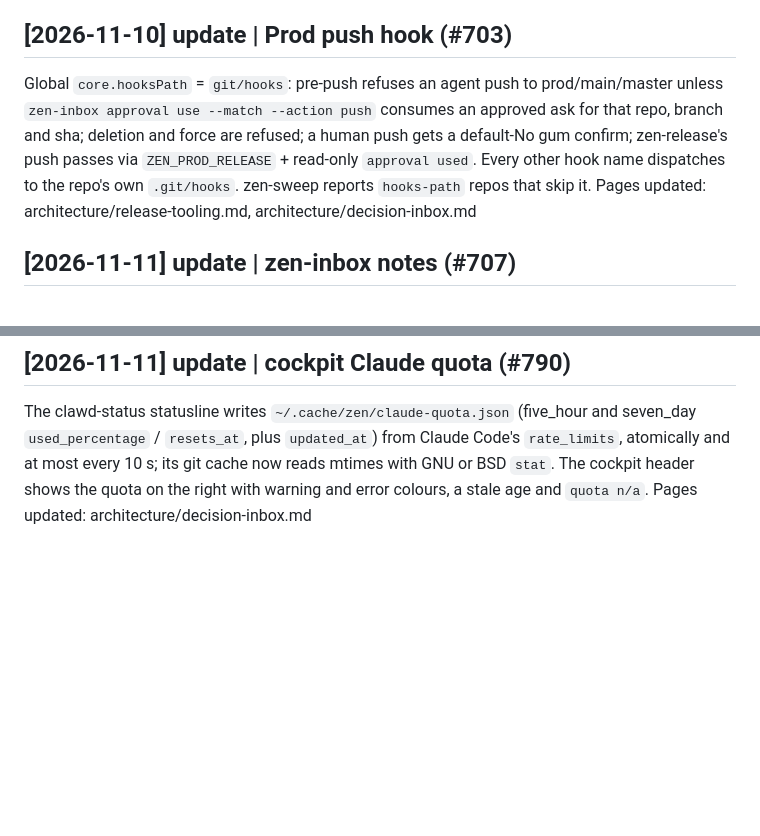
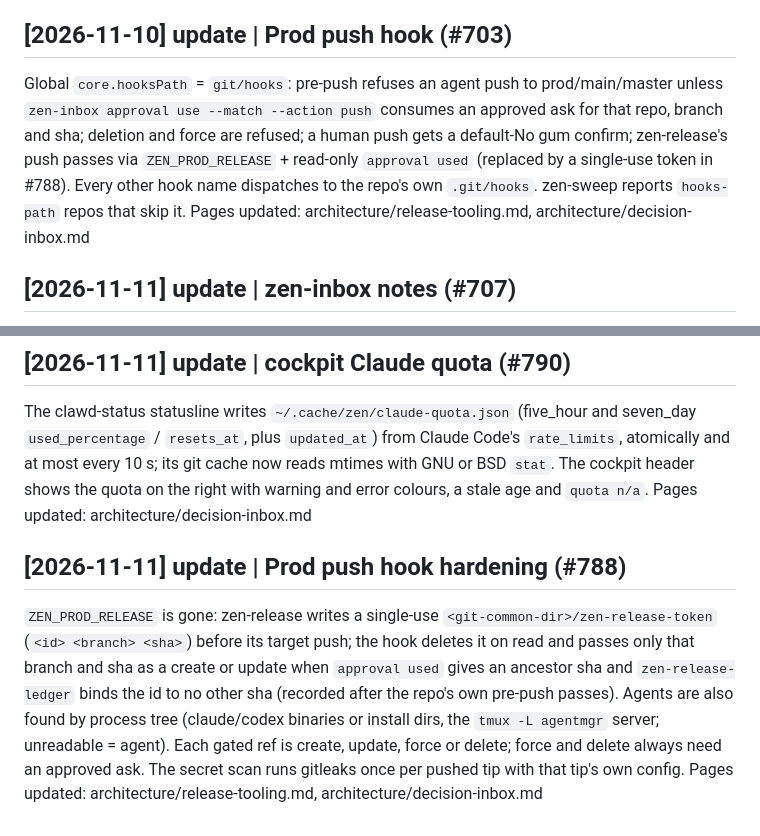
Before and after one commit to vzsoares/dotfiles, a Markdown page: docs/wiki/log.md, 2 parts joined by grey strips. Rendered like a GitHub page; blank space fills up the shorter version.

Commit message:
docs(wiki): prod push hook token and ledger replace ZEN_PROD_RELEASE in decision-inbox and log
Task: #788

```diff
--- a/docs/wiki/log.md
+++ b/docs/wiki/log.md
@@ -58,7 +58,7 @@ The store refuses `answer`/`resolve` on a prod-action ask unless `Inbox.User`, a
 Pages updated: architecture/decision-inbox.md
 
 ## [2026-11-10] update | Prod push hook (#703)
-Global `core.hooksPath` = `git/hooks`: pre-push refuses an agent push to prod/main/master unless `zen-inbox approval use --match --action push` consumes an approved ask for that repo, branch and sha; deletion and force are refused; a human push gets a default-No gum confirm; zen-release's push passes via `ZEN_PROD_RELEASE` + read-only `approval used`. Every other hook name dispatches to the repo's own `.git/hooks`. zen-sweep reports `hooks-path` repos that skip it.
+Global `core.hooksPath` = `git/hooks`: pre-push refuses an agent push to prod/main/master unless `zen-inbox approval use --match --action push` consumes an approved ask for that repo, branch and sha; deletion and force are refused; a human push gets a default-No gum confirm; zen-release's push passes via `ZEN_PROD_RELEASE` + read-only `approval used` (replaced by a single-use token in #788). Every other hook name dispatches to the repo's own `.git/hooks`. zen-sweep reports `hooks-path` repos that skip it.
 Pages updated: architecture/release-tooling.md, architecture/decision-inbox.md
 
 ## [2026-11-11] update | zen-inbox notes (#707)
@@ -84,3 +84,7 @@ Pages updated: architecture/decision-inbox.md
 ## [2026-11-11] update | cockpit Claude quota (#790)
 The clawd-status statusline writes `~/.cache/zen/claude-quota.json` (five_hour and seven_day `used_percentage` / `resets_at`, plus `updated_at`) from Claude Code's `rate_limits`, atomically and at most every 10 s; its git cache now reads mtimes with GNU or BSD `stat`. The cockpit header shows the quota on the right with warning and error colours, a stale age and `quota n/a`.
 Pages updated: architecture/decision-inbox.md
+
+## [2026-11-11] update | Prod push hook hardening (#788)
+`ZEN_PROD_RELEASE` is gone: zen-release writes a single-use `<git-common-dir>/zen-release-token` (`<id> <branch> <sha>`) before its target push; the hook deletes it on read and passes only that branch and sha as a create or update when `approval used` gives an ancestor sha and `zen-release-ledger` binds the id to no other sha (recorded after the repo's own pre-push passes). Agents are also found by process tree (claude/codex binaries or install dirs, the `tmux -L agentmgr` server; unreadable = agent). Each gated ref is create, update, force or delete; force and delete always need an approved ask. The secret scan runs gitleaks once per pushed tip with that tip's own config.
+Pages updated: architecture/release-tooling.md, architecture/decision-inbox.md
```
Also changed, not shown: 1 other file.
